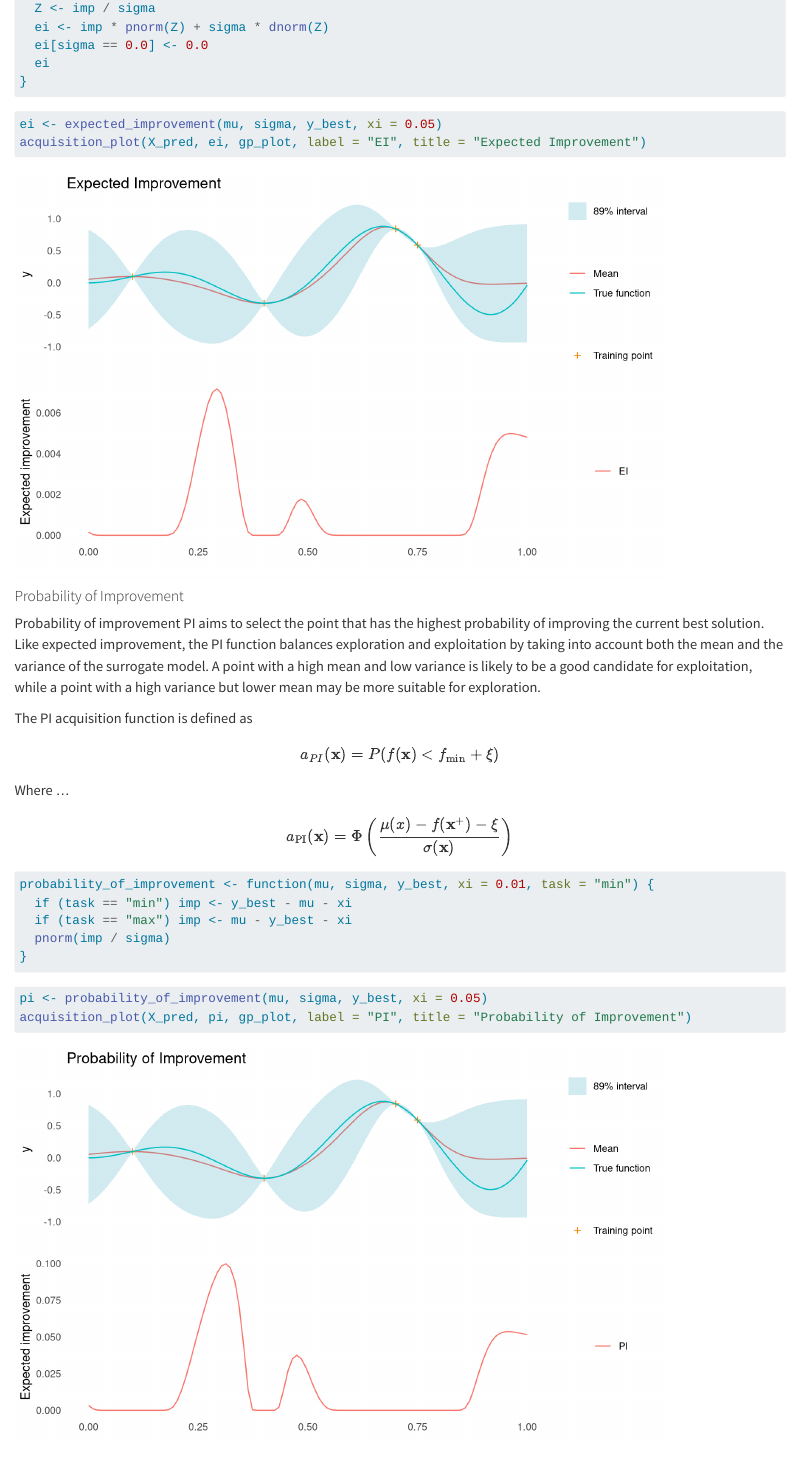
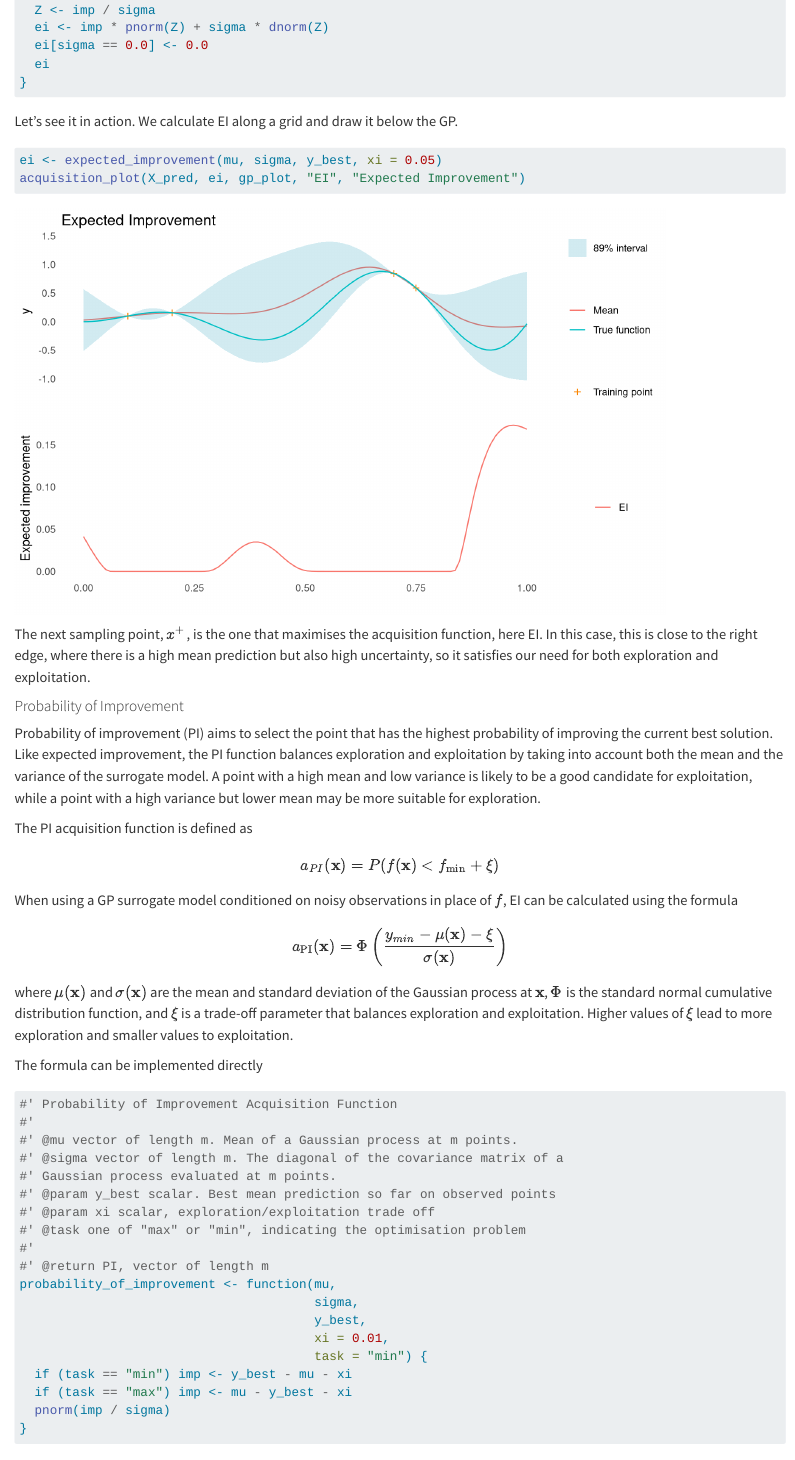
Before and after one commit to AnHosu/bayes-opt, a Quarto document (05-acquisition-functions/index.qmd): the page in a window 1100 px wide, from 7580 px down before the commit and from 7610 px down after it, so that both start at the same text. Rendered offline with R 4.5, knitr and Pandoc in place of Quarto, with nearby package versions.

Commit message:
edited EI and PI for acquisition functions post

````diff
--- a/05-acquisition-functions/index.qmd
+++ b/05-acquisition-functions/index.qmd
@@ -321,25 +320,47 @@ expected_improvement <- function(mu, sigma, y_best, xi = 0.01, task = "min") {
 }
 ```
 
+Let's see it in action. We calculate EI along a grid and draw it below the GP.
+
 ```{r}
 ei <- expected_improvement(mu, sigma, y_best, xi = 0.05)
-acquisition_plot(X_pred, ei, gp_plot, label = "EI", title = "Expected Improvement")
+acquisition_plot(X_pred, ei, gp_plot, "EI", "Expected Improvement")
 ```
+
+The next sampling point, $x^+$, is the one that maximises the acquisition function, here EI. In this case, this is close to the right edge, where there is a high mean prediction but also high uncertainty, so it satisfies our need for both exploration and exploitation.
 
 #### Probability of Improvement
 
-Probability of improvement PI aims to select the point that has the highest probability of improving the current best solution. Like expected improvement, the PI function balances exploration and exploitation by taking into account both the mean and the variance of the surrogate model. A point with a high mean and low variance is likely to be a good candidate for exploitation, while a point with a high variance but lower mean may be more suitable for exploration.
+Probability of improvement (PI) aims to select the point that has the highest probability of improving the current best solution. Like expected improvement, the PI function balances exploration and exploitation by taking into account both the mean and the variance of the surrogate model. A point with a high mean and low variance is likely to be a good candidate for exploitation, while a point with a high variance but lower mean may be more suitable for exploration.
 
 The PI acquisition function is defined as
 
 $$a_{PI}(\mathbf{x}) = P(f(\mathbf{x}) \lt f_{\min} + \xi)$$
 
-Where ...
+When using a GP surrogate model conditioned on noisy observations in place of $f$, EI can be calculated using the formula
 
-$$a_{\text{PI}}(\mathbf{x}) = \Phi\left(\frac{\mu(x) - f(\mathbf{x}^+) - \xi}{\sigma(\mathbf{x})}\right)$$
+$$a_{\text{PI}}(\mathbf{x}) = \Phi\left(\frac{y_{min} - \mu(\mathbf{x}) - \xi}{\sigma(\mathbf{x})}\right)$$
+
+where $\mu(\mathbf{x})$ and $\sigma(\mathbf{x})$ are the mean and standard deviation of the Gaussian process at $\mathbf{x}$, $\Phi$ is the standard normal cumulative distribution function, and $\xi$ is a trade-off parameter that balances exploration and exploitation. Higher values of $\xi$ lead to more exploration and smaller values to exploitation.
+
+The formula can be implemented directly
 
 ```{r}
-probability_of_improvement <- function(mu, sigma, y_best, xi = 0.01, task = "min") {
+#' Probability of Improvement Acquisition Function
+#'
+#' @mu vector of length m. Mean of a Gaussian process at m points.
+#' @sigma vector of length m. The diagonal of the covariance matrix of a
+#' Gaussian process evaluated at m points.
+#' @param y_best scalar. Best mean prediction so far on observed points
+#' @param xi scalar, exploration/exploitation trade off
+#' @task one of "max" or "min", indicating the optimisation problem
+#'
+#' @return PI, vector of length m
+probability_of_improvement <- function(mu,
+                                       sigma,
+                                       y_best,
+                                       xi = 0.01,
+                                       task = "min") {
   if (task == "min") imp <- y_best - mu - xi
   if (task == "max") imp <- mu - y_best - xi
   pnorm(imp / sigma)
@@ -349,4 +372,4 @@ probability_of_improvement <- function(mu, sigma, y_best, xi = 0.01, task = "min
 ```{r}
 pi <- probability_of_improvement(mu, sigma, y_best, xi = 0.05)
-acquisition_plot(X_pred, pi, gp_plot, label = "PI", title = "Probability of Improvement")
+acquisition_plot(X_pred, pi, gp_plot, "PI", "Probability of Improvement")
 ```
````
Also changed, not shown: 05-acquisition-functions/index.qmd (17 more changed lines).
